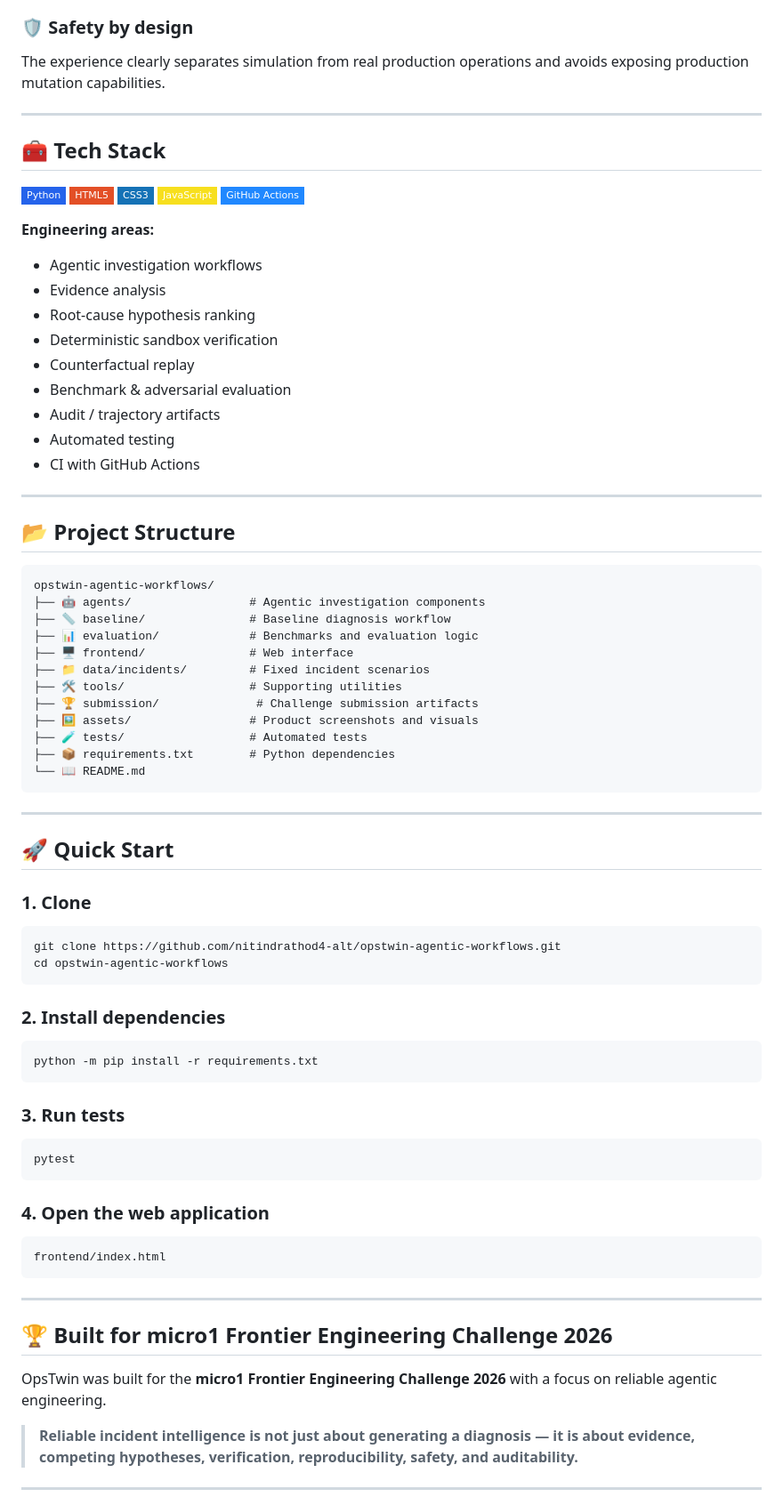
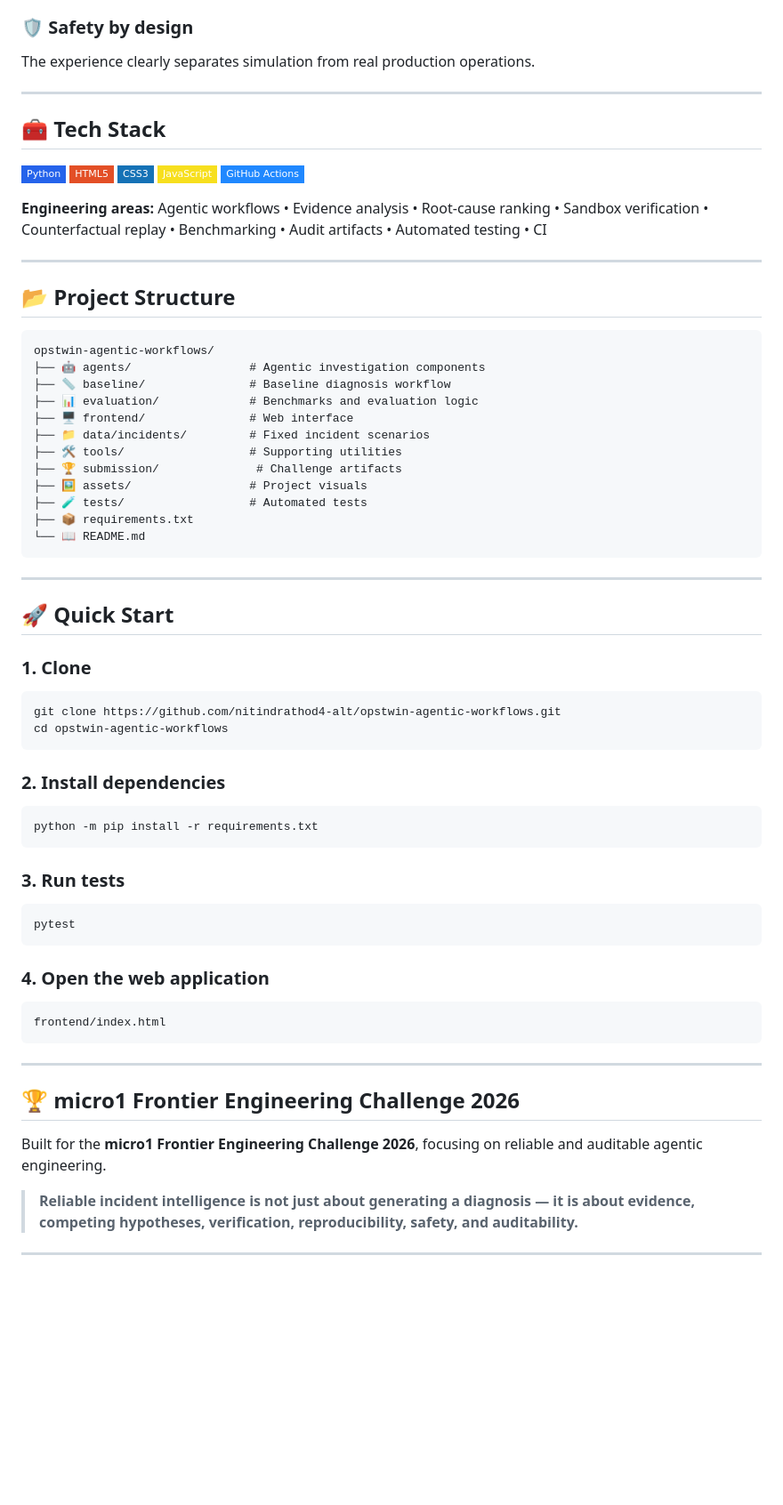
Before and after one commit to nitindrathod4-alt/opstwin-agentic-workflows, a Markdown page: README.md, the part around one of its changes. Shown at 89% size. GitHub-like rendering; badges without logos; blank space fills up the shorter version.

````diff
--- a/README.md
+++ b/README.md
@@ -187,6 +140,6 @@ Investigation steps and artifacts are preserved so the path from evidence to con
 
 ### 🛡️ Safety by design
-The experience clearly separates simulation from real production operations and avoids exposing production mutation capabilities.
+The experience clearly separates simulation from real production operations.
 
 ---
 
@@ -200,17 +153,7 @@ The experience clearly separates simulation from real production operations and
   <img src="https://img.shields.io/badge/GitHub%20Actions-2088FF?style=flat-square&logo=githubactions&logoColor=white" />
 </p>
 
-**Engineering areas:**
-
-- Agentic investigation workflows
-- Evidence analysis
-- Root-cause hypothesis ranking
-- Deterministic sandbox verification
-- Counterfactual replay
-- Benchmark & adversarial evaluation
-- Audit / trajectory artifacts
-- Automated testing
-- CI with GitHub Actions
+**Engineering areas:** Agentic workflows • Evidence analysis • Root-cause ranking • Sandbox verification • Counterfactual replay • Benchmarking • Audit artifacts • Automated testing • CI
 
 ---
 
@@ -224,10 +167,10 @@ opstwin-agentic-workflows/
 ├── 🖥️ frontend/               # Web interface
 ├── 📁 data/incidents/         # Fixed incident scenarios
 ├── 🛠️ tools/                  # Supporting utilities
-├── 🏆 submission/              # Challenge submission artifacts
-├── 🖼️ assets/                 # Product screenshots and visuals
+├── 🏆 submission/              # Challenge artifacts
+├── 🖼️ assets/                 # Project visuals
 ├── 🧪 tests/                  # Automated tests
-├── 📦 requirements.txt        # Python dependencies
+├── 📦 requirements.txt
 └── 📖 README.md
 ```
 
@@ -236,35 +179,31 @@ opstwin-agentic-workflows/
 ## 🚀 Quick Start
 
 ### 1. Clone
-
 ```bash
 git clone https://github.com/nitindrathod4-alt/opstwin-agentic-workflows.git
 cd opstwin-agentic-workflows
 ```
 
 ### 2. Install dependencies
-
 ```bash
 python -m pip install -r requirements.txt
 ```
 
 ### 3. Run tests
-
 ```bash
 pytest
 ```
 
 ### 4. Open the web application
-
 ```text
 frontend/index.html
 ```
 
 ---
 
-## 🏆 Built for micro1 Frontier Engineering Challenge 2026
+## 🏆 micro1 Frontier Engineering Challenge 2026
 
-OpsTwin was built for the **micro1 Frontier Engineering Challenge 2026** with a focus on reliable agentic engineering.
+Built for the **micro1 Frontier Engineering Challenge 2026**, focusing on reliable and auditable agentic engineering.
 
 > **Reliable incident intelligence is not just about generating a diagnosis — it is about evidence, competing hypotheses, verification, reproducibility, safety, and auditability.**
 
````
Also changed, not shown: other parts of README.md (+38 -85 lines).
